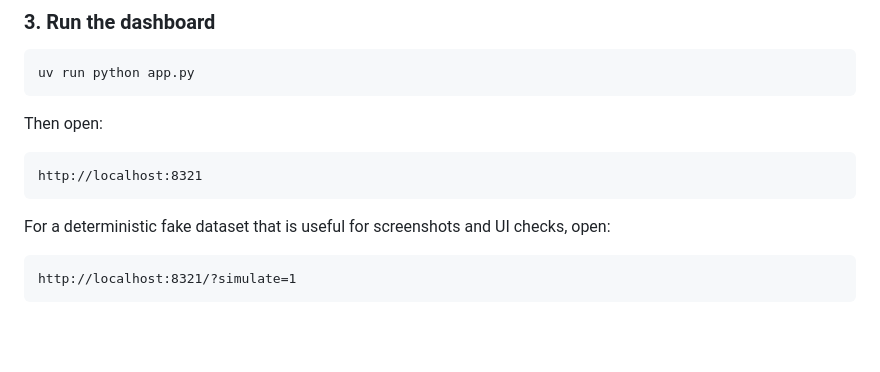
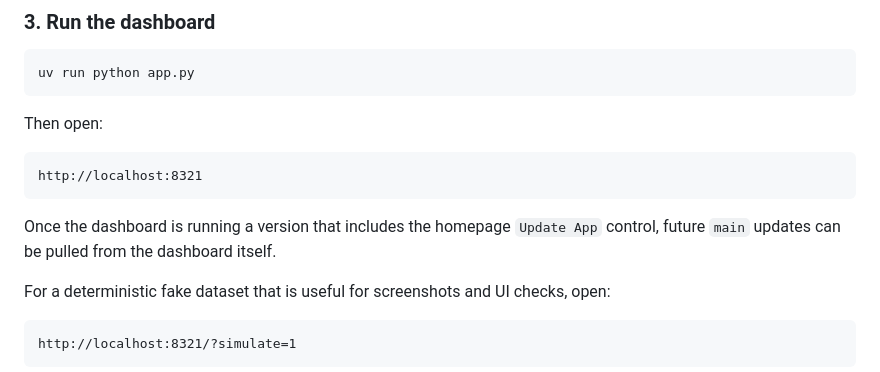
Before and after one commit to rdeepmath91/coding-agent-usage-dashboard, a Markdown page: README.md, the part around the change. Rendered like a GitHub page; blank space fills up the shorter version.

Commit message:
Document dashboard update control

````diff
--- a/README.md
+++ b/README.md
@@ -46,6 +46,9 @@ Then open:
 ```text
 http://localhost:8321
 ```
+
+Once the dashboard is running a version that includes the homepage `Update App` control,
+future `main` updates can be pulled from the dashboard itself.
 
 For a deterministic fake dataset that is useful for screenshots and UI checks,
 open:
````
